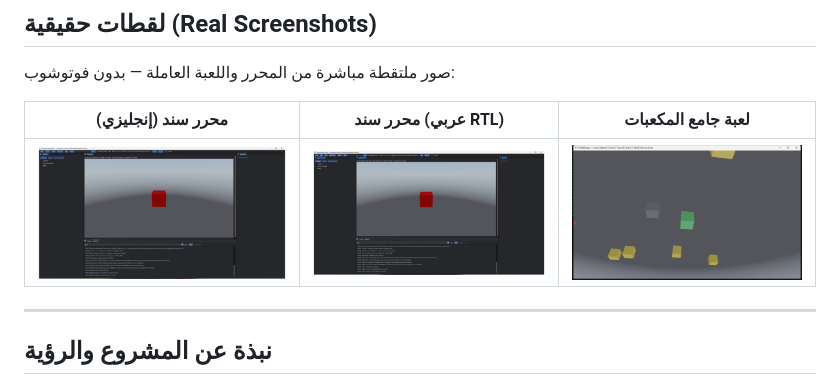
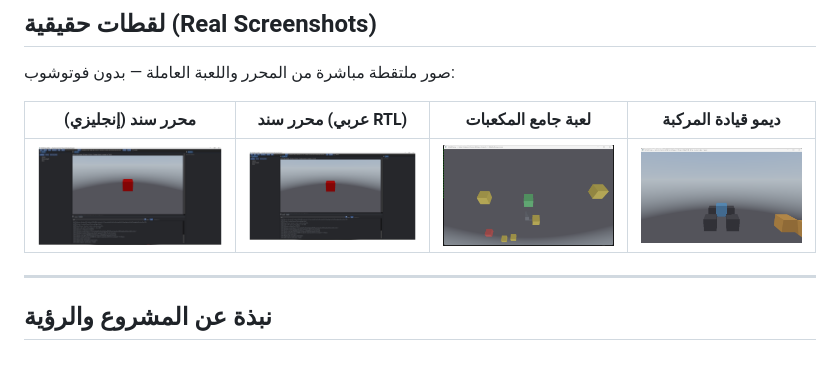
Before and after one commit to abdallah2183/SANAD-Engine, a Markdown page: README.md, the part around the change. Rendered like a GitHub page; pictures changed too: Docs/images/shot_game.png, Docs/images/shot_vehicle.png (added).

```diff
--- a/README.md
+++ b/README.md
@@ -37,9 +37,9 @@
 
 صور ملتقطة مباشرة من المحرر واللعبة العاملة — بدون فوتوشوب:
 
-| محرر سند (إنجليزي) | محرر سند (عربي RTL) | لعبة جامع المكعبات |
-| :---: | :---: | :---: |
-| ![SANAD Editor](Docs/images/shot_editor_en.png) | ![Arabic UI](Docs/images/shot_editor_ar.png) | ![Cube Collector](Docs/images/shot_game.png) |
+| محرر سند (إنجليزي) | محرر سند (عربي RTL) | لعبة جامع المكعبات | ديمو قيادة المركبة |
+| :---: | :---: | :---: | :---: |
+| ![SANAD Editor](Docs/images/shot_editor_en.png) | ![Arabic UI](Docs/images/shot_editor_ar.png) | ![Cube Collector](Docs/images/shot_game.png) | ![Vehicle Demo](Docs/images/shot_vehicle.png) |
 
 ---
 
```
Also changed, not shown: ROADMAP.md (+3 -2 lines), website/assets/screenshots/shot_game.png, website/assets/screenshots/shot_vehicle.png (added), 8 other files.
